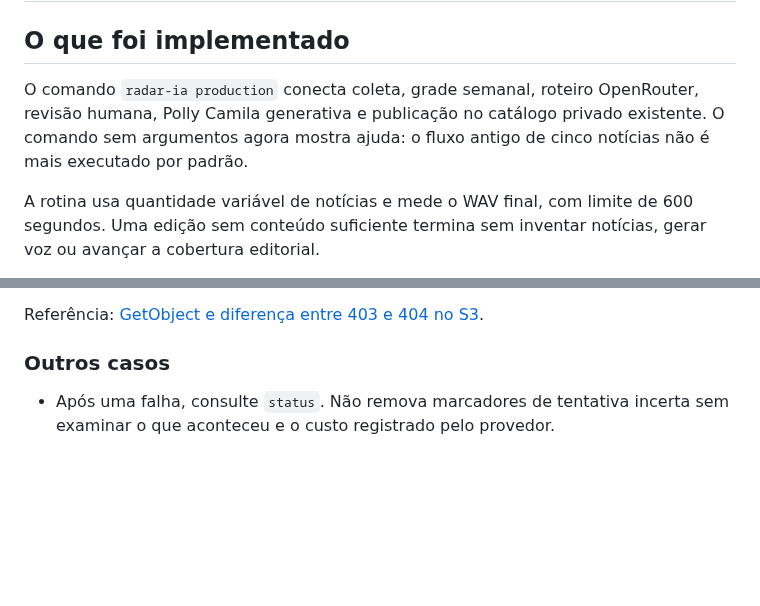
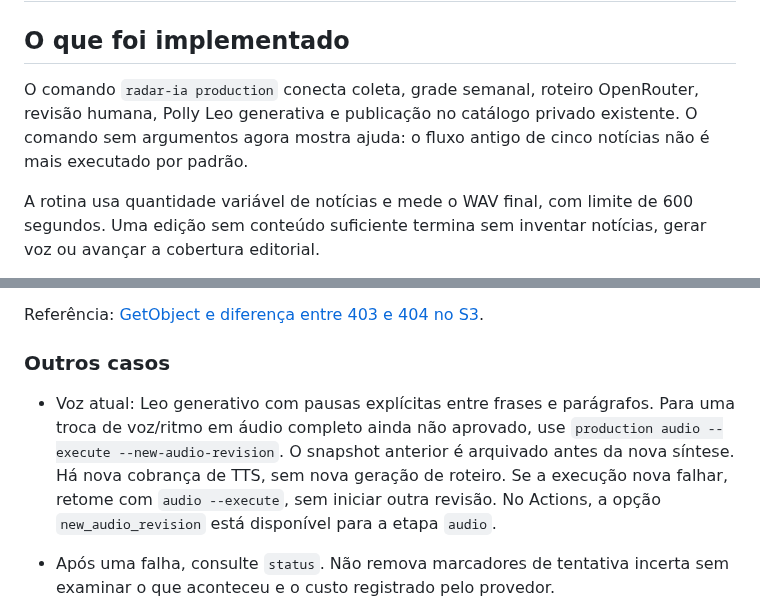
Before and after one commit to jjsjunior3/radar-ia, a Markdown page: docs/07-producao-acompanhada.md, 2 parts joined by grey strips. Drawn GitHub-style; blank space fills up the shorter version.

```diff
--- a/docs/07-producao-acompanhada.md
+++ b/docs/07-producao-acompanhada.md
@@ -2,7 +2,7 @@
 
 ## O que foi implementado
 
-O comando `radar-ia production` conecta coleta, grade semanal, roteiro OpenRouter, revisão humana, Polly Camila generativa e publicação no catálogo privado existente. O comando sem argumentos agora mostra ajuda: o fluxo antigo de cinco notícias não é mais executado por padrão.
+O comando `radar-ia production` conecta coleta, grade semanal, roteiro OpenRouter, revisão humana, Polly Leo generativa e publicação no catálogo privado existente. O comando sem argumentos agora mostra ajuda: o fluxo antigo de cinco notícias não é mais executado por padrão.
 
 A rotina usa quantidade variável de notícias e mede o WAV final, com limite de 600 segundos. Uma edição sem conteúdo suficiente termina sem inventar notícias, gerar voz ou avançar a cobertura editorial.
 
@@ -143,6 +143,8 @@ Referência: [GetObject e diferença entre 403 e 404 no S3](https://docs.aws.ama
 
 ### Outros casos
 
+- Voz atual: Leo generativo com pausas explícitas entre frases e parágrafos. Para uma troca de voz/ritmo em áudio completo ainda não aprovado, use `production audio --execute --new-audio-revision`. O snapshot anterior é arquivado antes da nova síntese. Há nova cobrança de TTS, sem nova geração de roteiro. Se a execução nova falhar, retome com `audio --execute`, sem iniciar outra revisão. No Actions, a opção `new_audio_revision` está disponível para a etapa `audio`.
+
 - Após uma falha, consulte `status`. Não remova marcadores de tentativa incerta sem examinar o que aconteceu e o custo registrado pelo provedor.
 - Falha ao publicar não avança cobertura/uso editorial. O catálogo S3 é a confirmação de que o episódio existe.
 - Se o catálogo foi confirmado, mas houve falha ao salvar o histórico editorial compartilhado, reexecute `publish --execute` para reconciliar; o upload identifica o mesmo episódio e não gera áudio nem roteiro novamente.
```
Also changed, not shown: README.md (+3 -3 lines), docs/03-primeiro-audio.md (+8 -0 lines), docs/assets/linkedin/01-arquitetura.png, docs/assets/linkedin/02-fluxo-editorial.png, docs/assets/linkedin/03-modulos-e-ia.png, 13 other files.
